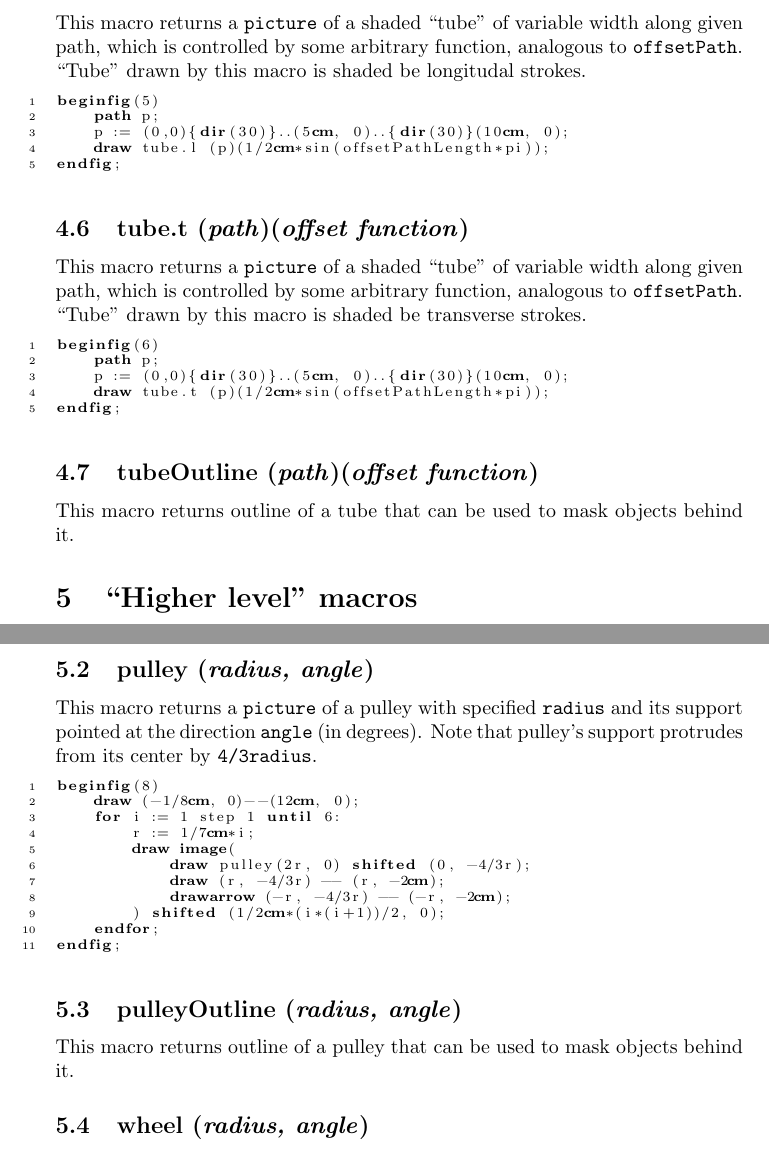
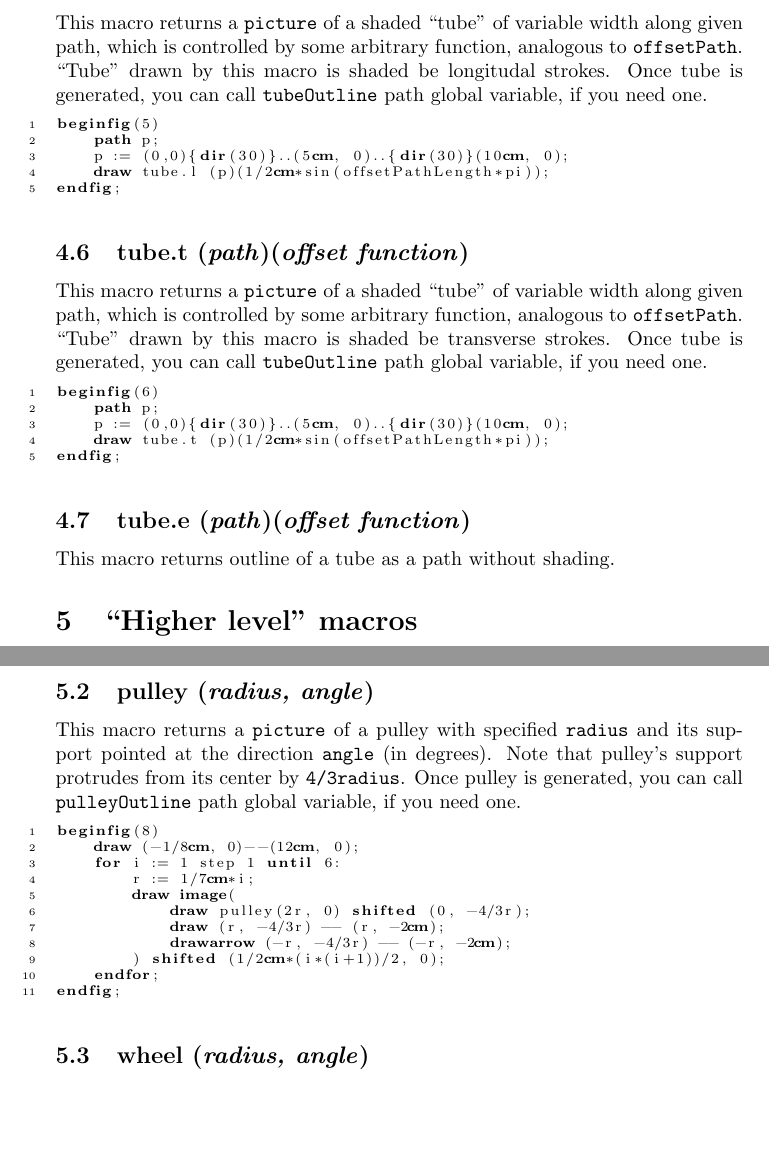
Before and after one commit to jemmybutton/fiziko, a LaTeX paper (latex/fizikomp.tex): two parts of pages 5 and 6 of 12, joined at a grey line, cut so that both start at the same text, the shorter picture padded with empty space. Compiled offline with pdfLaTeX.

Commit message:
pulleyOutline macro replaced with global variable of the same name; same for tubeOutline

```diff
--- a/latex/fizikomp.tex
+++ b/latex/fizikomp.tex
@@ -190,7 +190,7 @@ endfig;
 \end{emp}
 
 \subsection{tube.l (\emph{path})(\emph{offset function})}
-This macro returns a \texttt{picture} of a shaded ``tube'' of variable width along given path, which is  controlled by some arbitrary function, analogous to \texttt{offsetPath}. ``Tube'' drawn by this macro is shaded be longitudal strokes.
+This macro returns a \texttt{picture} of a shaded ``tube'' of variable width along given path, which is  controlled by some arbitrary function, analogous to \texttt{offsetPath}. ``Tube'' drawn by this macro is shaded be longitudal strokes. Once tube is generated, you can call \texttt{tubeOutline} path global variable, if you need one.
 
 \begin{lstlisting}
 beginfig(5)
@@ -209,7 +209,7 @@ endfig;
 \end{emp}
 
 \subsection{tube.t (\emph{path})(\emph{offset function})}
-This macro returns a \texttt{picture} of a shaded ``tube'' of variable width along given path, which is  controlled by some arbitrary function, analogous to \texttt{offsetPath}. ``Tube'' drawn by this macro is shaded be transverse strokes.
+This macro returns a \texttt{picture} of a shaded ``tube'' of variable width along given path, which is  controlled by some arbitrary function, analogous to \texttt{offsetPath}. ``Tube'' drawn by this macro is shaded be transverse strokes. Once tube is generated, you can call \texttt{tubeOutline} path global variable, if you need one.
 
 \begin{lstlisting}
 beginfig(6)
@@ -227,8 +227,8 @@ beginfig(6)
 endfig;
 \end{emp}
 
-\subsection{tubeOutline (\emph{path})(\emph{offset function})}
-This macro returns outline of a tube that can be used to mask objects behind it.
+\subsection{tube.e (\emph{path})(\emph{offset function})}
+This macro returns outline of a tube as a path without shading.
 
 \section{``Higher level'' macros}
 Using macros described in previous section it is possible to construct more complex images. Macros for drawing some often used images are present in this package.
@@ -257,7 +257,7 @@ endfig;
 \end{emp}
 
 \subsection{pulley (\emph{radius, angle})}
-This macro returns a \texttt{picture} of a pulley with specified \texttt{radius} and its support pointed at the direction \texttt{angle} (in degrees). Note that pulley's support protrudes from its center by \texttt{4/3radius}.
+This macro returns a \texttt{picture} of a pulley with specified \texttt{radius} and its support pointed at the direction \texttt{angle} (in degrees). Note that pulley's support protrudes from its center by \texttt{4/3radius}. Once pulley is generated, you can call \texttt{pulleyOutline} path global variable, if you need one.
 
 \begin{lstlisting}
 beginfig(8)
@@ -286,10 +286,6 @@ beginfig(8)
     endfor;
 endfig;
 \end{emp}
-
-\subsection{pulleyOutline (\emph{radius, angle})}
-This macro returns outline of a pulley that can be used to mask objects behind it.
-
 
 \subsection{wheel (\emph{radius, angle})}
 This macro returns a \texttt{picture} of a wheel with specified \texttt{radius} and its support pointed at the direction \texttt{angle} (in degrees).
```
Also changed, not shown: latex/fizikomp.tex (10 more changed lines), 1 other file.
